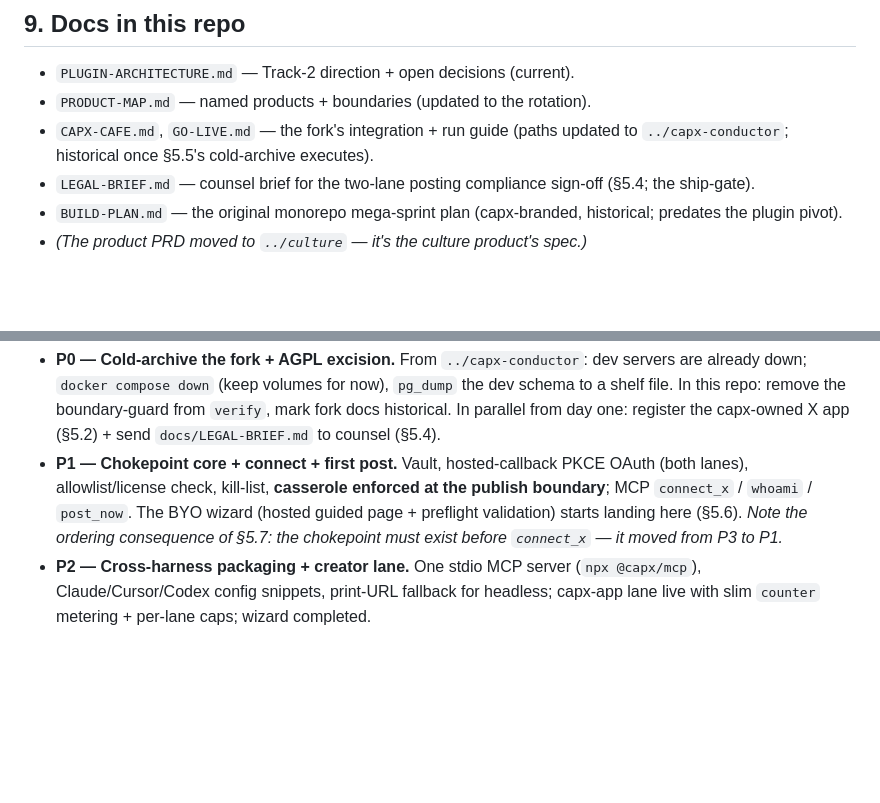
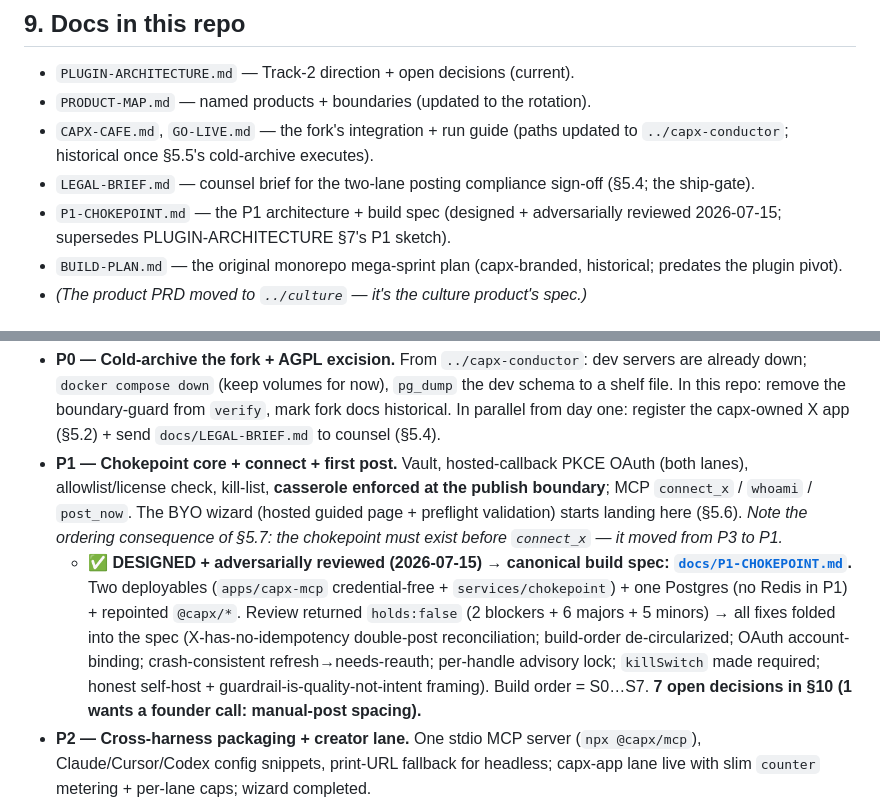
Before and after one commit to vb-tyagi/capx-cafe, a Markdown page: docs/STATE.md, 2 parts joined by grey strips. Drawn GitHub-style; blank space fills up the shorter version.

```diff
--- a/docs/STATE.md
+++ b/docs/STATE.md
@@ -81,12 +81,14 @@ TRANSFORM: **canteen** (Loops: guardrail→publish; metering step only on the ca
 - `PRODUCT-MAP.md` — named products + boundaries (updated to the rotation).
 - `CAPX-CAFE.md`, `GO-LIVE.md` — the fork's integration + run guide (paths updated to `../capx-conductor`; historical once §5.5's cold-archive executes).
 - `LEGAL-BRIEF.md` — counsel brief for the two-lane posting compliance sign-off (§5.4; the ship-gate).
+- `P1-CHOKEPOINT.md` — the P1 architecture + build spec (designed + adversarially reviewed 2026-07-15; supersedes PLUGIN-ARCHITECTURE §7's P1 sketch).
 - `BUILD-PLAN.md` — the original monorepo mega-sprint plan (capx-branded, historical; predates the plugin pivot).
 - *(The product PRD moved to `../culture` — it's the culture product's spec.)*
 
 ## 10. Next steps — the REVISED phase plan (under the locked §5 decisions; supersedes PLUGIN-ARCHITECTURE §7)
 - **P0 — Cold-archive the fork + AGPL excision.** From `../capx-conductor`: dev servers are already down; `docker compose down` (keep volumes for now), `pg_dump` the dev schema to a shelf file. In this repo: remove the boundary-guard from `verify`, mark fork docs historical. In parallel from day one: register the capx-owned X app (§5.2) + send `docs/LEGAL-BRIEF.md` to counsel (§5.4).
 - **P1 — Chokepoint core + connect + first post.** Vault, hosted-callback PKCE OAuth (both lanes), allowlist/license check, kill-list, **casserole enforced at the publish boundary**; MCP `connect_x` / `whoami` / `post_now`. The BYO wizard (hosted guided page + preflight validation) starts landing here (§5.6). *Note the ordering consequence of §5.7: the chokepoint must exist before `connect_x` — it moved from P3 to P1.*
+  - **✅ DESIGNED + adversarially reviewed (2026-07-15) → canonical build spec: [`docs/P1-CHOKEPOINT.md`](P1-CHOKEPOINT.md).** Two deployables (`apps/capx-mcp` credential-free + `services/chokepoint`) + one Postgres (no Redis in P1) + repointed `@capx/*`. Review returned `holds:false` (2 blockers + 6 majors + 5 minors) → all fixes folded into the spec (X-has-no-idempotency double-post reconciliation; build-order de-circularized; OAuth account-binding; crash-consistent refresh→needs-reauth; per-handle advisory lock; `killSwitch` made required; honest self-host + guardrail-is-quality-not-intent framing). Build order = S0…S7. **7 open decisions in §10 (1 wants a founder call: manual-post spacing).**
 - **P2 — Cross-harness packaging + creator lane.** One stdio MCP server (`npx @capx/mcp`), Claude/Cursor/Codex config snippets, print-URL fallback for headless; capx-app lane live with slim `counter` metering + per-lane caps; wizard completed.
 - **P3 — Scheduling + loops.** Job queue, `create_loop` (guardrail → publish), exact-time laptop-off, `max_lateness` (never auto-post stale), delete-after-send.
 - **P4 — Monetization.** MoR bake-off (Lemon Squeezy vs Polar) + webhooks → allowlist; pricing (creator lane covers metered X API cost; BYO lane costs capx nothing).
```
Also changed, not shown: docs/P1-CHOKEPOINT.md (added, +210 -0 lines).
